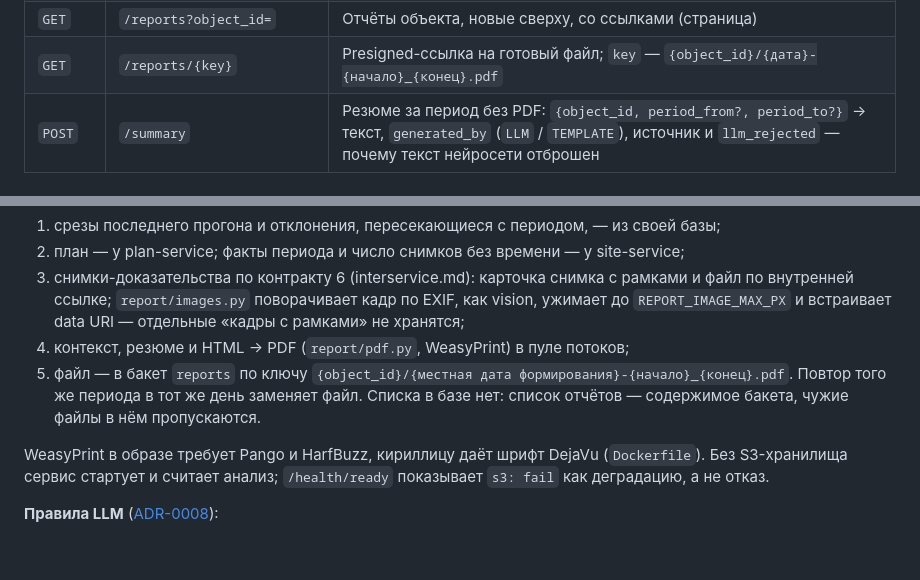
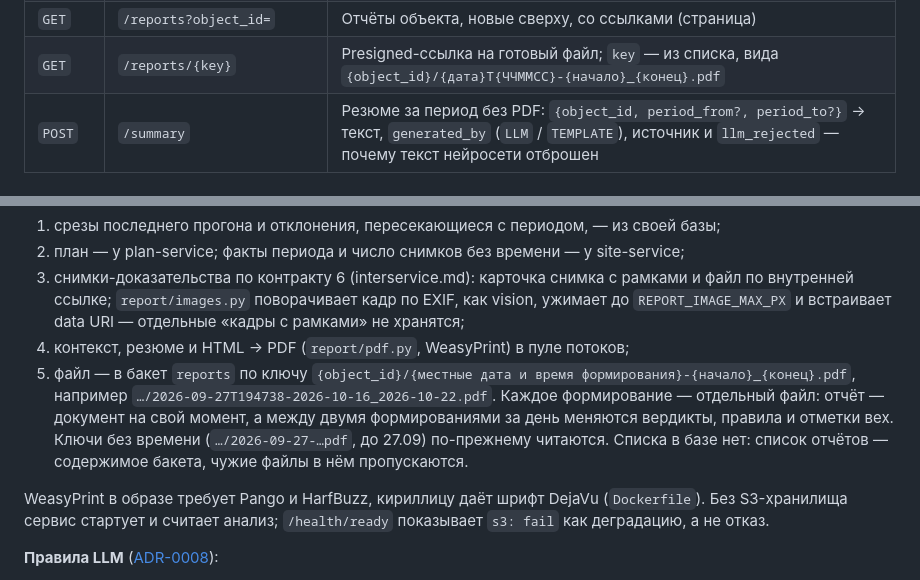
Before and after one commit to cerXXXX/ConstructionSupervision, a Markdown page: services/analysis-service/README.md, 2 parts joined by grey strips. Rendered like a GitHub page; blank space fills up the shorter version.

Commit message:
docs: каждое формирование отчёта — отдельный файл (T48)
Ключ отчёта получает местное время формирования: новый отчёт того же
периода и дня больше не затирает прежний.

Co-Authored-By: Claude Opus 5.5 <noreply@anthropic.com>

```diff
--- a/services/analysis-service/README.md
+++ b/services/analysis-service/README.md
@@ -54,7 +54,7 @@ flowchart LR
 | `GET` `PATCH` | `/deviation-rules/{code}` | Пороги, серьёзность и тексты правила без правки кода; `params` сливаются по ключам, `null` удаляет ключ; `X-Actor` — в журнал |
 | `POST` | `/reports` | Сформировать PDF-отчёт: `{object_id, period_from?, period_to?}` — местные дни включительно; по умолчанию `REPORT_DEFAULT_DAYS` дней по день момента анализа. `201` с ключом, ссылкой, источником резюме и числом вставленных и пропущенных снимков |
 | `GET` | `/reports?object_id=` | Отчёты объекта, новые сверху, со ссылками (страница) |
-| `GET` | `/reports/{key}` | Presigned-ссылка на готовый файл; `key` — `{object_id}/{дата}-{начало}_{конец}.pdf` |
+| `GET` | `/reports/{key}` | Presigned-ссылка на готовый файл; `key` — из списка, вида `{object_id}/{дата}T{ЧЧММСС}-{начало}_{конец}.pdf` |
 | `POST` | `/summary` | Резюме за период без PDF: `{object_id, period_from?, period_to?}` → текст, `generated_by` (`LLM` / `TEMPLATE`), источник и `llm_rejected` — почему текст нейросети отброшен |
 
 ### Пример: статус объекта
@@ -218,9 +218,12 @@ POST /runs {object_id, triggered_by, as_of?}
    внутренней ссылке; `report/images.py` поворачивает кадр по EXIF, как vision, ужимает до
    `REPORT_IMAGE_MAX_PX` и встраивает data URI — отдельные «кадры с рамками» не хранятся;
 4. контекст, резюме и HTML → PDF (`report/pdf.py`, WeasyPrint) в пуле потоков;
-5. файл — в бакет `reports` по ключу `{object_id}/{местная дата формирования}-{начало}_{конец}.pdf`.
-   Повтор того же периода в тот же день заменяет файл. Списка в базе нет: список отчётов —
-   содержимое бакета, чужие файлы в нём пропускаются.
+5. файл — в бакет `reports` по ключу
+   `{object_id}/{местные дата и время формирования}-{начало}_{конец}.pdf`, например
+   `…/2026-09-27T194738-2026-10-16_2026-10-22.pdf`. Каждое формирование — отдельный файл: отчёт —
+   документ на свой момент, а между двумя формированиями за день меняются вердикты, правила и
+   отметки вех. Ключи без времени (`…/2026-09-27-…pdf`, до 27.09) по-прежнему читаются. Списка в
+   базе нет: список отчётов — содержимое бакета, чужие файлы в нём пропускаются.
 
 WeasyPrint в образе требует Pango и HarfBuzz, кириллицу даёт шрифт DejaVu (`Dockerfile`). Без
 S3-хранилища сервис стартует и считает анализ; `/health/ready` показывает `s3: fail` как
```
Also changed, not shown: docs/architecture.md (+1 -1 lines), docs/board.md (+5 -0 lines).
